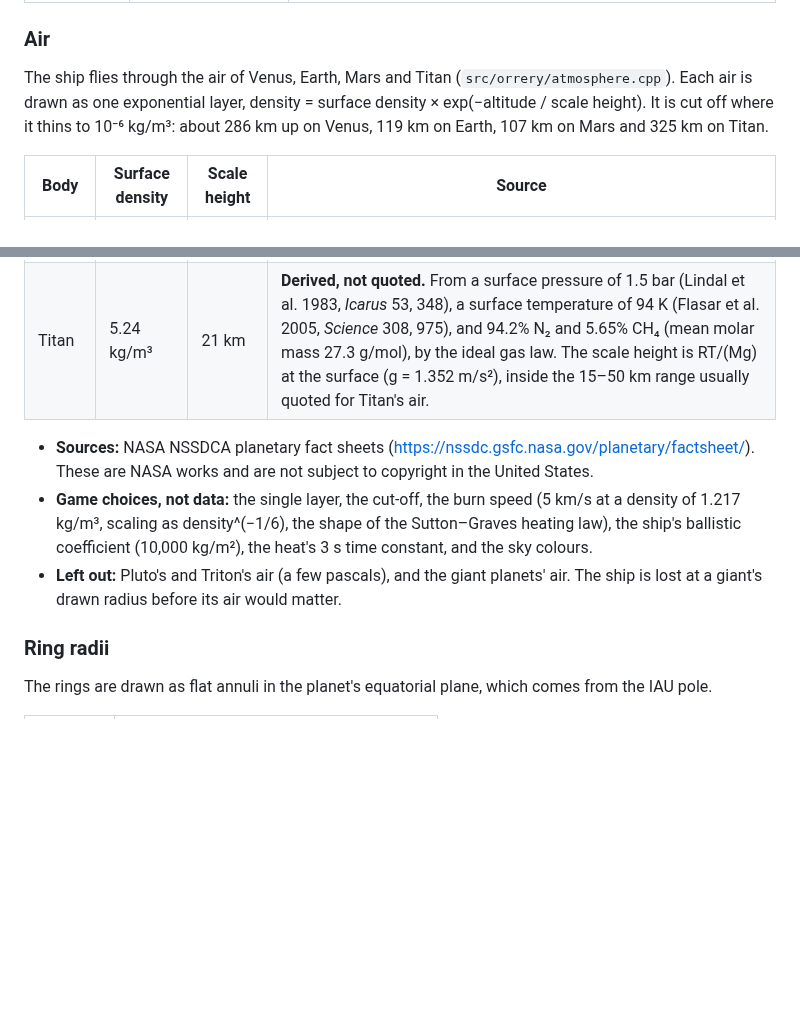
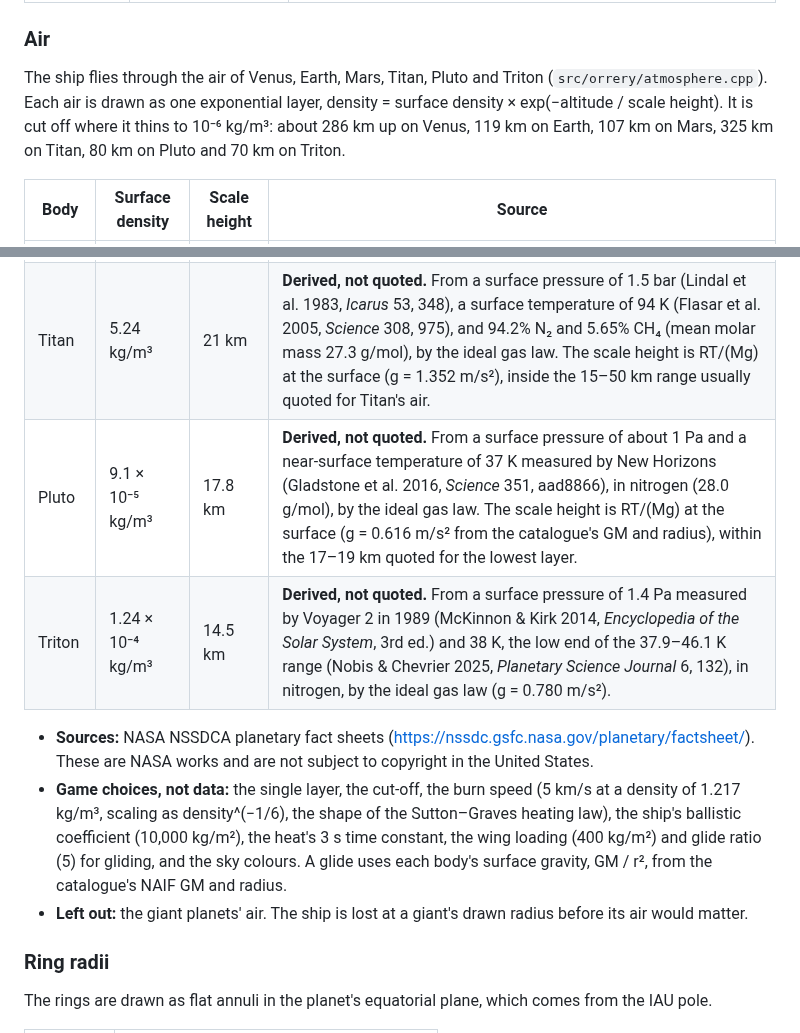
Before and after one commit to Preponderous-Software/orrery, a Markdown page: DATA_SOURCES.md, 2 parts joined by grey strips. Rendered like a GitHub page; blank space fills up the shorter version.

```diff
--- a/DATA_SOURCES.md
+++ b/DATA_SOURCES.md
@@ -144,7 +144,7 @@ NAIF. The orrery is not endorsed by NASA or JPL.
 
 ### Air
 
-The ship flies through the air of Venus, Earth, Mars and Titan (`src/orrery/atmosphere.cpp`). Each air is drawn as one exponential layer, density = surface density × exp(−altitude / scale height). It is cut off where it thins to 10⁻⁶ kg/m³: about 286 km up on Venus, 119 km on Earth, 107 km on Mars and 325 km on Titan.
+The ship flies through the air of Venus, Earth, Mars, Titan, Pluto and Triton (`src/orrery/atmosphere.cpp`). Each air is drawn as one exponential layer, density = surface density × exp(−altitude / scale height). It is cut off where it thins to 10⁻⁶ kg/m³: about 286 km up on Venus, 119 km on Earth, 107 km on Mars, 325 km on Titan, 80 km on Pluto and 70 km on Triton.
 
 | Body | Surface density | Scale height | Source |
 |---|---|---|---|
@@ -152,10 +152,12 @@ The ship flies through the air of Venus, Earth, Mars and Titan (`src/orrery/atmo
 | Earth | 1.217 kg/m³ | 8.5 km | NASA NSSDCA *Earth Fact Sheet* |
 | Mars | 0.016 kg/m³ | 11.0 km | NASA NSSDCA *Mars Fact Sheet* (~0.016 ± 0.006 kg/m³) |
 | Titan | 5.24 kg/m³ | 21 km | **Derived, not quoted.** From a surface pressure of 1.5 bar (Lindal et al. 1983, *Icarus* 53, 348), a surface temperature of 94 K (Flasar et al. 2005, *Science* 308, 975), and 94.2% N₂ and 5.65% CH₄ (mean molar mass 27.3 g/mol), by the ideal gas law. The scale height is RT/(Mg) at the surface (g = 1.352 m/s²), inside the 15–50 km range usually quoted for Titan's air. |
+| Pluto | 9.1 × 10⁻⁵ kg/m³ | 17.8 km | **Derived, not quoted.** From a surface pressure of about 1 Pa and a near-surface temperature of 37 K measured by New Horizons (Gladstone et al. 2016, *Science* 351, aad8866), in nitrogen (28.0 g/mol), by the ideal gas law. The scale height is RT/(Mg) at the surface (g = 0.616 m/s² from the catalogue's GM and radius), within the 17–19 km quoted for the lowest layer. |
+| Triton | 1.24 × 10⁻⁴ kg/m³ | 14.5 km | **Derived, not quoted.** From a surface pressure of 1.4 Pa measured by Voyager 2 in 1989 (McKinnon & Kirk 2014, *Encyclopedia of the Solar System*, 3rd ed.) and 38 K, the low end of the 37.9–46.1 K range (Nobis & Chevrier 2025, *Planetary Science Journal* 6, 132), in nitrogen, by the ideal gas law (g = 0.780 m/s²). |
 
 - **Sources:** NASA NSSDCA planetary fact sheets (<https://nssdc.gsfc.nasa.gov/planetary/factsheet/>). These are NASA works and are not subject to copyright in the United States.
-- **Game choices, not data:** the single layer, the cut-off, the burn speed (5 km/s at a density of 1.217 kg/m³, scaling as density^(−1/6), the shape of the Sutton–Graves heating law), the ship's ballistic coefficient (10,000 kg/m²), the heat's 3 s time constant, and the sky colours.
-- **Left out:** Pluto's and Triton's air (a few pascals), and the giant planets' air. The ship is lost at a giant's drawn radius before its air would matter.
+- **Game choices, not data:** the single layer, the cut-off, the burn speed (5 km/s at a density of 1.217 kg/m³, scaling as density^(−1/6), the shape of the Sutton–Graves heating law), the ship's ballistic coefficient (10,000 kg/m²), the heat's 3 s time constant, the wing loading (400 kg/m²) and glide ratio (5) for gliding, and the sky colours. A glide uses each body's surface gravity, GM / r², from the catalogue's NAIF GM and radius.
+- **Left out:** the giant planets' air. The ship is lost at a giant's drawn radius before its air would matter.
 
 ### Ring radii
 
```
Also changed, not shown: README.md (+13 -10 lines), web/README.md (+1 -1 lines), docs/media/missions.png, 11 other files.
